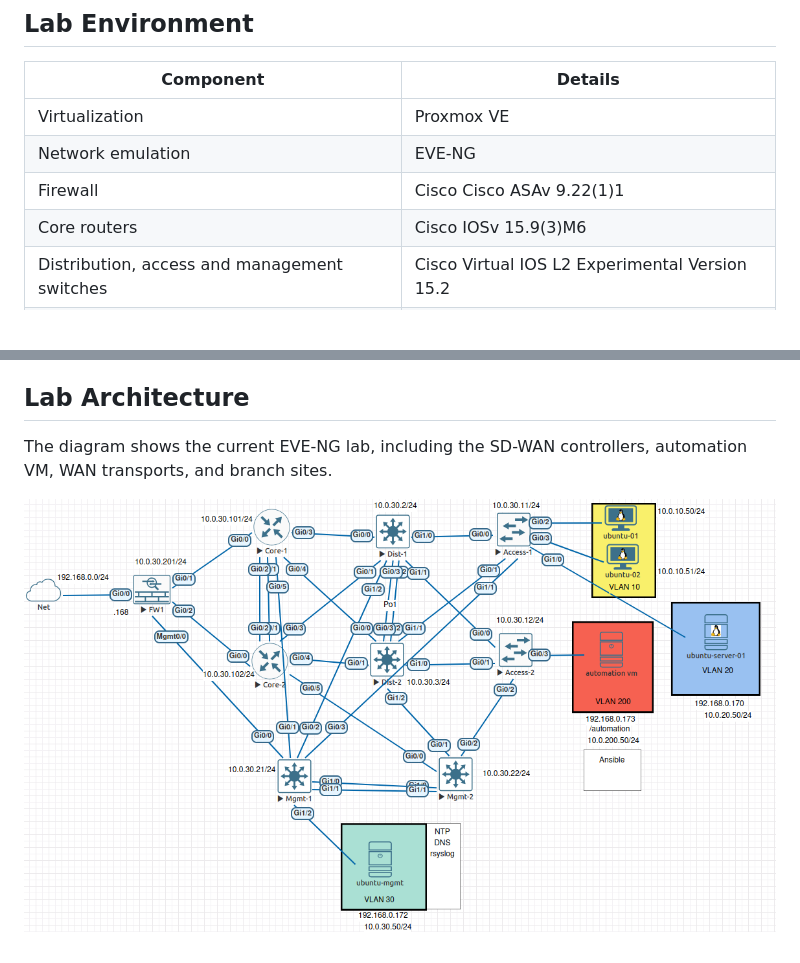
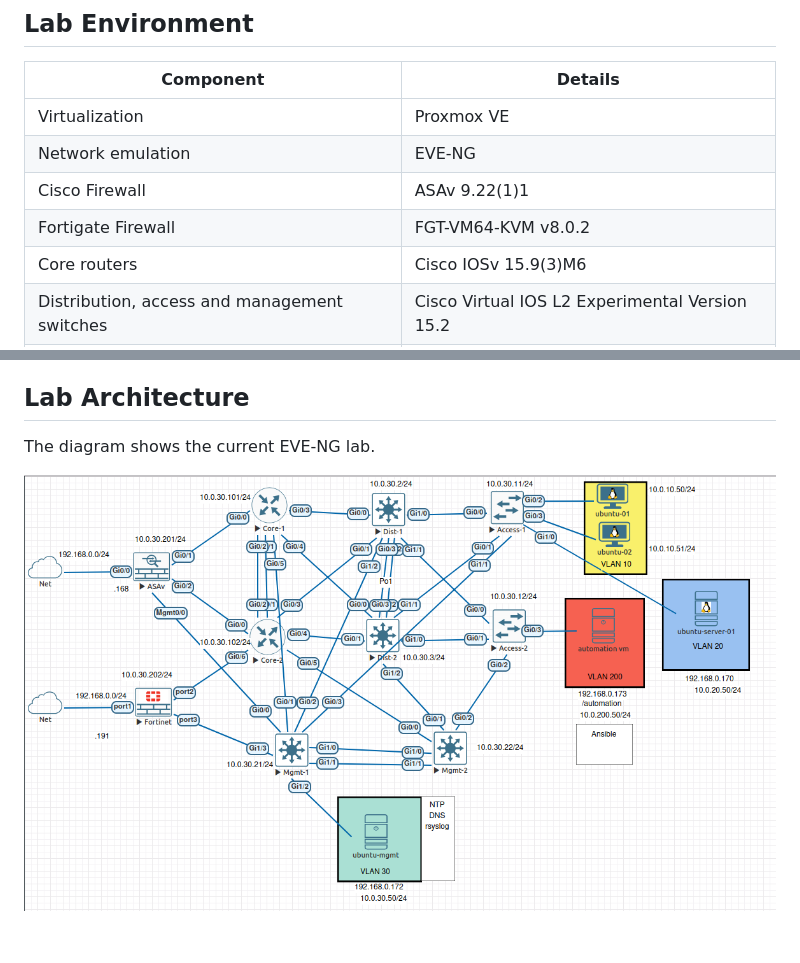
Before and after one commit to dragonka79/Network-Automation, a Markdown page: README.md, 2 parts joined by grey strips. Rendered like a GitHub page; pictures changed too: images/aut-lab-topology.png; blank space fills up the shorter version.

Commit message:
updating readme and lab topology

```diff
--- a/README.md
+++ b/README.md
@@ -19,7 +19,8 @@ The project explores how **AI, network telemetry, and automation** can work toge
 |---|---|
 | Virtualization | Proxmox VE |
 | Network emulation | EVE-NG |
-| Firewall | Cisco Cisco ASAv 9.22(1)1 |
+| Cisco Firewall | ASAv 9.22(1)1 |
+| Fortigate Firewall | FGT-VM64-KVM v8.0.2 |
 | Core routers | Cisco IOSv 15.9(3)M6 |
 | Distribution, access and management switches | Cisco Virtual IOS L2 Experimental Version 15.2 |
 | Automation server VM | Ubuntu 22.04.5 LTS |
@@ -97,5 +98,5 @@ The long-term objective is to explore a network operations workflow in which **t
 
 ## Lab Architecture
 
-The diagram shows the current EVE-NG lab, including the SD-WAN controllers, automation VM, WAN transports, and branch sites.
+The diagram shows the current EVE-NG lab.
 
```
Also changed, not shown: other parts of README.md (+1 -1 lines).
